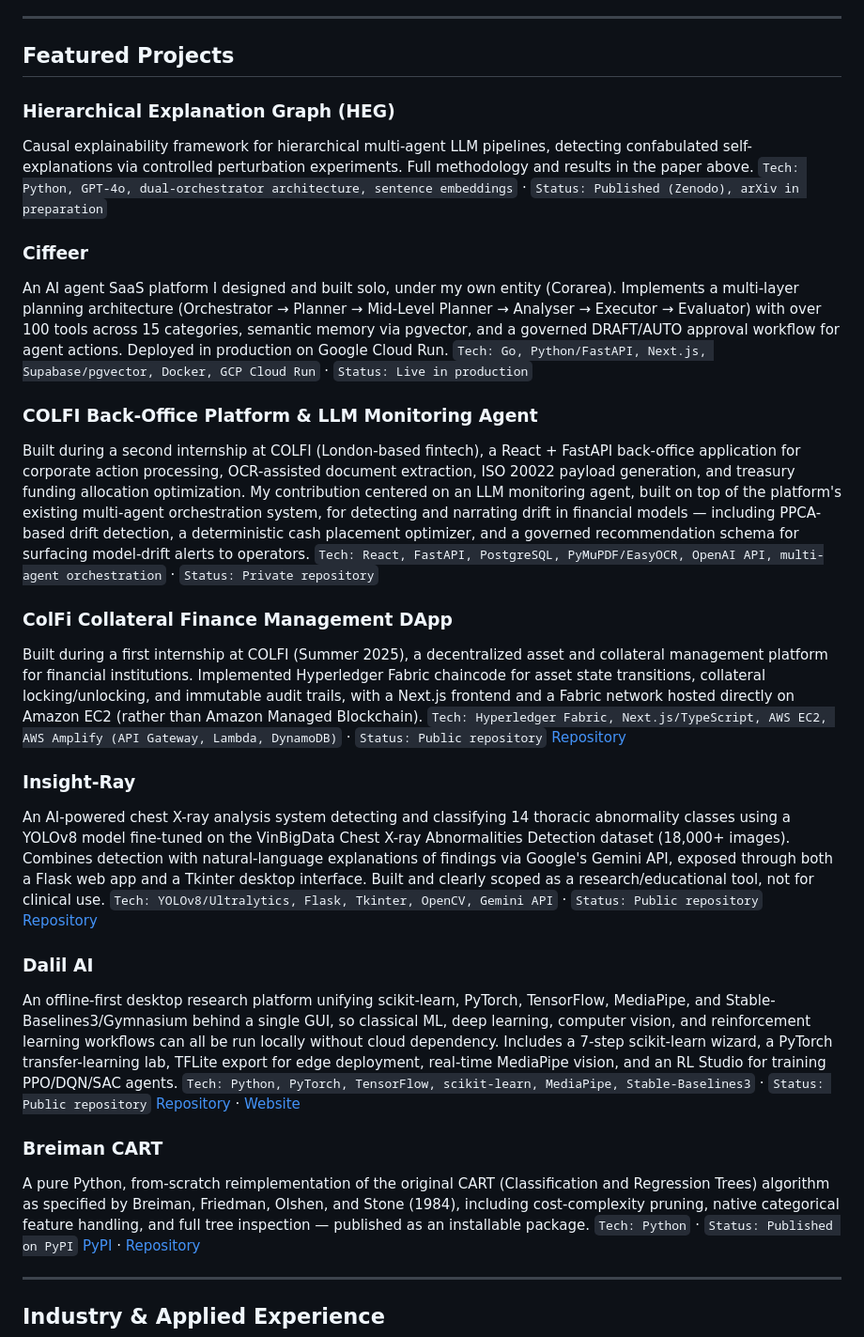
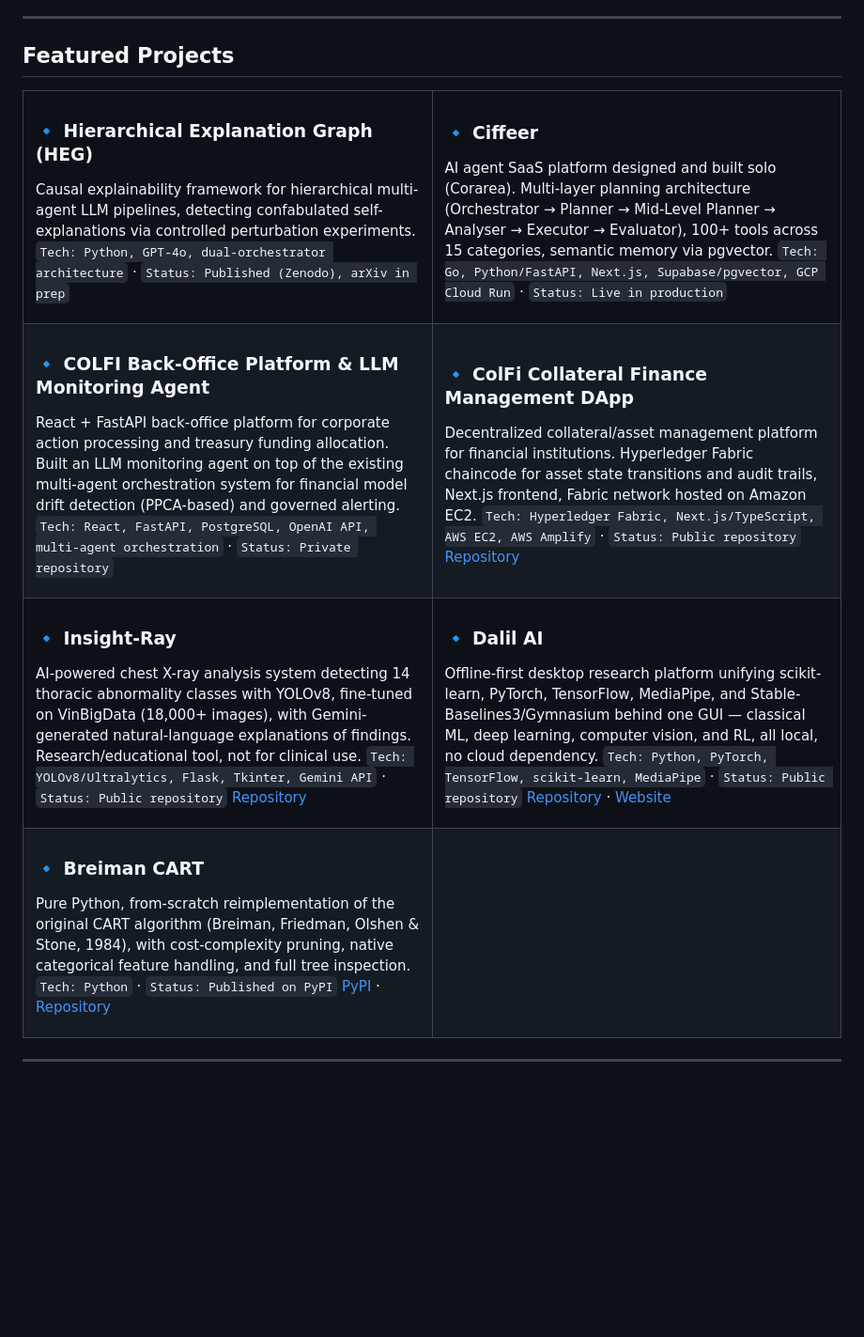
Before and after one commit to Adamkhald/Adamkhald, a Markdown page: README.md, the part around one of its changes. Shown at 94% size. GitHub-like rendering; blank space fills up the shorter version.

```diff
--- a/README.md
+++ b/README.md
@@ -89,34 +86,62 @@ A trajectory prediction model combining point-cloud feature extraction (PointNet
 
 ## Featured Projects
 
-### Hierarchical Explanation Graph (HEG)
-Causal explainability framework for hierarchical multi-agent LLM pipelines, detecting confabulated self-explanations via controlled perturbation experiments. Full methodology and results in the paper above.
-`Tech: Python, GPT-4o, dual-orchestrator architecture, sentence embeddings` · `Status: Published (Zenodo), arXiv in preparation`
+<table>
+<tr>
+<td width="50%">
 
-### Ciffeer
-An AI agent SaaS platform I designed and built solo, under my own entity (Corarea). Implements a multi-layer planning architecture (Orchestrator → Planner → Mid-Level Planner → Analyser → Executor → Evaluator) with over 100 tools across 15 categories, semantic memory via pgvector, and a governed DRAFT/AUTO approval workflow for agent actions. Deployed in production on Google Cloud Run.
-`Tech: Go, Python/FastAPI, Next.js, Supabase/pgvector, Docker, GCP Cloud Run` · `Status: Live in production`
+### 🔹 Hierarchical Explanation Graph (HEG)
+Causal explainability framework for hierarchical multi-agent LLM pipelines, detecting confabulated self-explanations via controlled perturbation experiments.
+`Tech: Python, GPT-4o, dual-orchestrator architecture` · `Status: Published (Zenodo), arXiv in prep`
 
-### COLFI Back-Office Platform & LLM Monitoring Agent
-Built during a second internship at COLFI (London-based fintech), a React + FastAPI back-office application for corporate action processing, OCR-assisted document extraction, ISO 20022 payload generation, and treasury funding allocation optimization. My contribution centered on an LLM monitoring agent, built on top of the platform's existing multi-agent orchestration system, for detecting and narrating drift in financial models — including PPCA-based drift detection, a deterministic cash placement optimizer, and a governed recommendation schema for surfacing model-drift alerts to operators.
-`Tech: React, FastAPI, PostgreSQL, PyMuPDF/EasyOCR, OpenAI API, multi-agent orchestration` · `Status: Private repository`
+</td>
+<td width="50%">
 
-### ColFi Collateral Finance Management DApp
-Built during a first internship at COLFI (Summer 2025), a decentralized asset and collateral management platform for financial institutions. Implemented Hyperledger Fabric chaincode for asset state transitions, collateral locking/unlocking, and immutable audit trails, with a Next.js frontend and a Fabric network hosted directly on Amazon EC2 (rather than Amazon Managed Blockchain).
-`Tech: Hyperledger Fabric, Next.js/TypeScript, AWS EC2, AWS Amplify (API Gateway, Lambda, DynamoDB)` · `Status: Public repository`
+### 🔹 Ciffeer
+AI agent SaaS platform designed and built solo (Corarea). Multi-layer planning architecture (Orchestrator → Planner → Mid-Level Planner → Analyser → Executor → Evaluator), 100+ tools across 15 categories, semantic memory via pgvector.
+`Tech: Go, Python/FastAPI, Next.js, Supabase/pgvector, GCP Cloud Run` · `Status: Live in production`
+
+</td>
+</tr>
+<tr>
+<td width="50%">
+
+### 🔹 COLFI Back-Office Platform & LLM Monitoring Agent
+React + FastAPI back-office platform for corporate action processing and treasury funding allocation. Built an LLM monitoring agent on top of the existing multi-agent orchestration system for financial model drift detection (PPCA-based) and governed alerting.
+`Tech: React, FastAPI, PostgreSQL, OpenAI API, multi-agent orchestration` · `Status: Private repository`
+
+</td>
+<td width="50%">
+
+### 🔹 ColFi Collateral Finance Management DApp
+Decentralized collateral/asset management platform for financial institutions. Hyperledger Fabric chaincode for asset state transitions and audit trails, Next.js frontend, Fabric network hosted on Amazon EC2.
+`Tech: Hyperledger Fabric, Next.js/TypeScript, AWS EC2, AWS Amplify` · `Status: Public repository`
 [Repository](https://github.com/Adamkhald/colfi-internship-dapp)
 
-### Insight-Ray
-An AI-powered chest X-ray analysis system detecting and classifying 14 thoracic abnormality classes using a YOLOv8 model fine-tuned on the VinBigData Chest X-ray Abnormalities Detection dataset (18,000+ images). Combines detection with natural-language explanations of findings via Google's Gemini API, exposed through both a Flask web app and a Tkinter desktop interface. Built and clearly scoped as a research/educational tool, not for clinical use.
-`Tech: YOLOv8/Ultralytics, Flask, Tkinter, OpenCV, Gemini API` · `Status: Public repository`
+</td>
+</tr>
+<tr>
+<td width="50%">
+
+### 🔹 Insight-Ray
+AI-powered chest X-ray analysis system detecting 14 thoracic abnormality classes with YOLOv8, fine-tuned on VinBigData (18,000+ images), with Gemini-generated natural-language explanations of findings. Research/educational tool, not for clinical use.
+`Tech: YOLOv8/Ultralytics, Flask, Tkinter, Gemini API` · `Status: Public repository`
 [Repository](https://github.com/Adamkhald/InsightRay)
 
-### Dalil AI
-An offline-first desktop research platform unifying scikit-learn, PyTorch, TensorFlow, MediaPipe, and Stable-Baselines3/Gymnasium behind a single GUI, so classical ML, deep learning, computer vision, and reinforcement learning workflows can all be run locally without cloud dependency. Includes a 7-step scikit-learn wizard, a PyTorch transfer-learning lab, TFLite export for edge deployment, real-time MediaPipe vision, and an RL Studio for training PPO/DQN/SAC agents.
-`Tech: Python, PyTorch, TensorFlow, scikit-learn, MediaPipe, Stable-Baselines3` · `Status: Public repository`
+</td>
+<td width="50%">
+
+### 🔹 Dalil AI
+Offline-first desktop research platform unifying scikit-learn, PyTorch, TensorFlow, MediaPipe, and Stable-Baselines3/Gymnasium behind one GUI — classical ML, deep learning, computer vision, and RL, all local, no cloud dependency.
+`Tech: Python, PyTorch, TensorFlow, scikit-learn, MediaPipe` · `Status: Public repository`
 [Repository](https://github.com/Adamkhald/dalil_ai) · [Website](https://adamkhald.github.io/dalil_ai/)
 
-### Breiman CART
-A pure Python, from-scratch reimplementation of the original CART (Classification and Regression Trees) algorithm as specified by Breiman, Friedman, Olshen, and Stone (1984), including cost-complexity pruning, native categorical feature handling, and full tree inspection — published as an installable package.
+</td>
+</tr>
+<tr>
+<td width="50%">
+
+### 🔹 Breiman CART
+Pure Python, from-scratch reimplementation of the original CART algorithm (Breiman, Friedman, Olshen & Stone, 1984), with cost-complexity pruning, native categorical feature handling, and full tree inspection.
 `Tech: Python` · `Status: Published on PyPI`
 [PyPI](https://pypi.org/project/breiman-cart/) · [Repository](https://github.com/Adamkhald/breiman-cart)
```
Also changed, not shown: other parts of README.md (+8 -4 lines).
